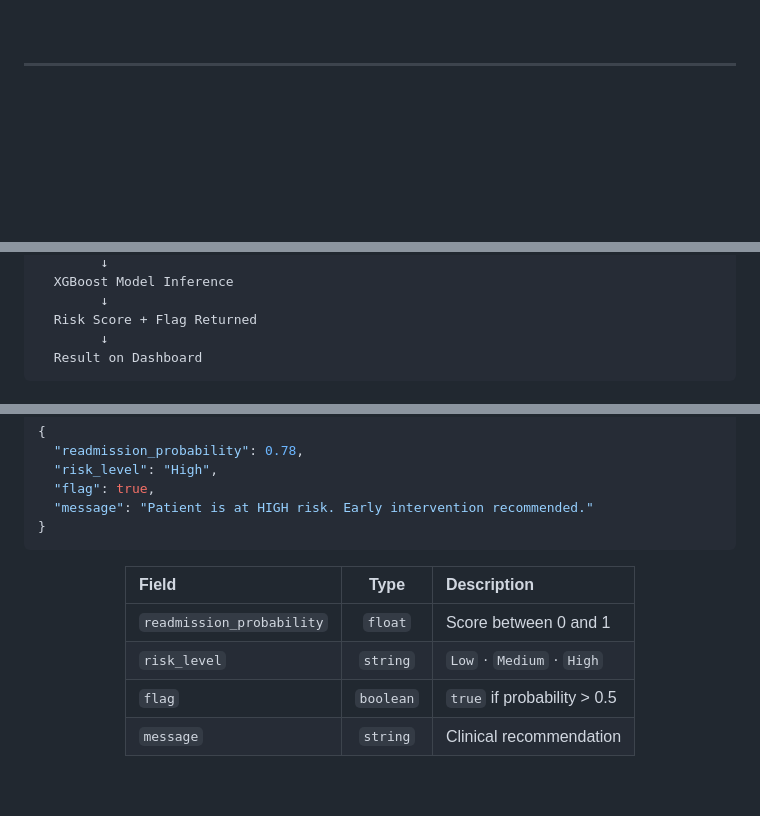
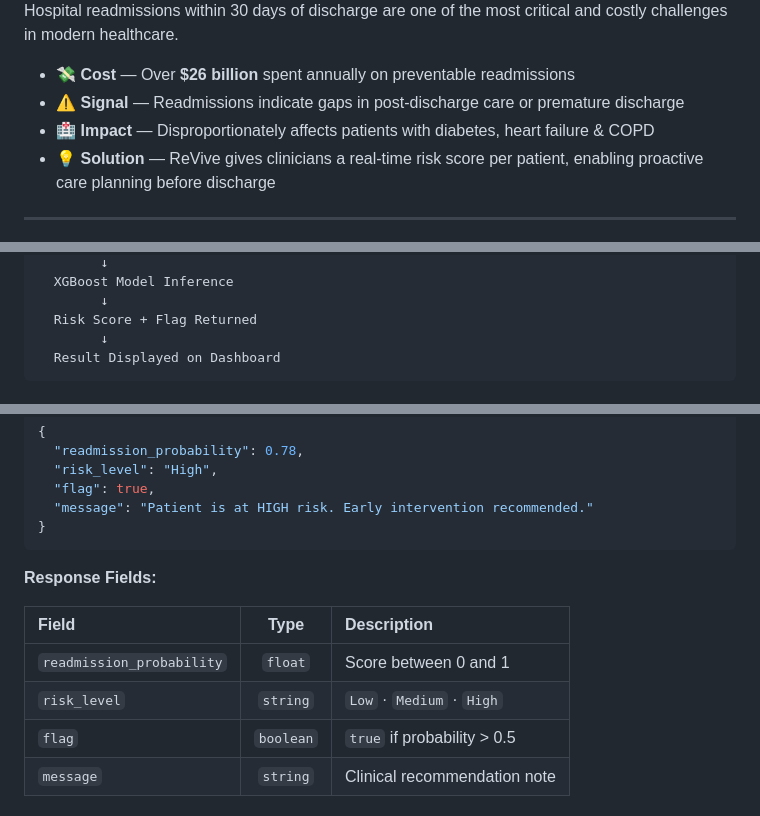
Before and after one commit to bhargavidwivedi/ReVive, a Markdown page: README.md, 3 parts joined by grey strips. Rendered like a GitHub page; blank space fills up the shorter version.

````diff
--- a/README.md
+++ b/README.md
@@ -23,4 +27,11 @@
 <br/>
+
+Hospital readmissions within 30 days of discharge are one of the most critical and costly challenges in modern healthcare.
+
+- 💸 **Cost** — Over **$26 billion** spent annually on preventable readmissions
+- ⚠️ **Signal** — Readmissions indicate gaps in post-discharge care or premature discharge
+- 🏥 **Impact** — Disproportionately affects patients with diabetes, heart failure & COPD
+- 💡 **Solution** — ReVive gives clinicians a real-time risk score per patient, enabling proactive care planning before discharge
 
 ---
 
@@ -169,5 +120,5 @@ Clinician Input (Streamlit)
         ↓
   Risk Score + Flag Returned
         ↓
-  Result on Dashboard
+  Result Displayed on Dashboard
 ```
@@ -258,12 +211,12 @@ streamlit run app.py
 }
 ```
 
-<div align="center">
+**Response Fields:**
 
 | Field | Type | Description |
 |:------|:----:|:------------|
 | `readmission_probability` | `float` | Score between 0 and 1 |
 | `risk_level` | `string` | `Low` · `Medium` · `High` |
 | `flag` | `boolean` | `true` if probability > 0.5 |
-| `message` | `string` | Clinical recommendation |
+| `message` | `string` | Clinical recommendation note |
 
````
Also changed, not shown: other parts of README.md (+90 -156 lines).
